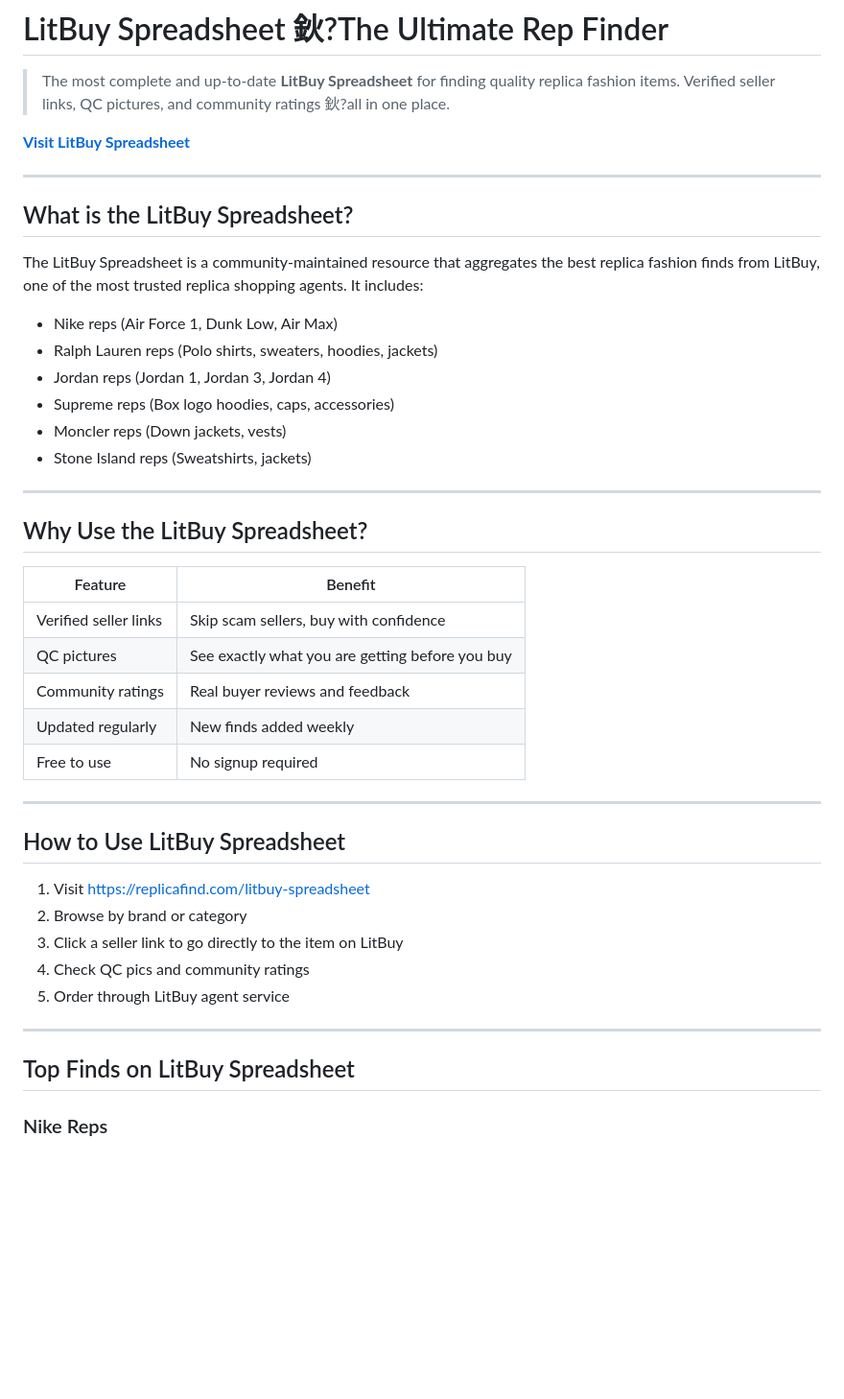
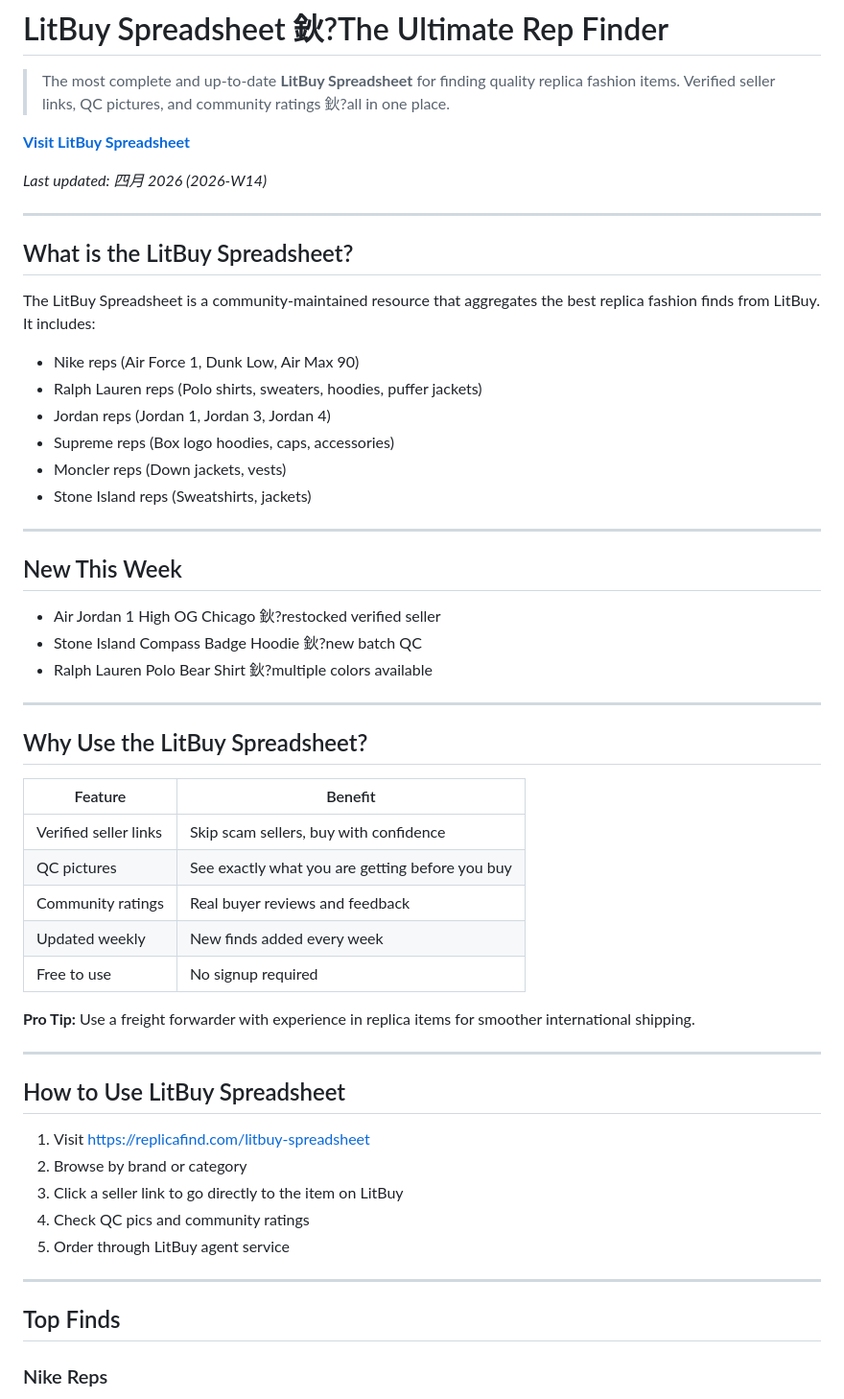
Before and after one commit to replicafinds/litbuy-spreadsheet, a Markdown page: README.md, the part around one of its changes. Shown at 96% size. Drawn GitHub-style; blank space fills up the shorter version.

```diff
--- a/README.md
+++ b/README.md
@@ -4,18 +4,28 @@
 
 **[Visit LitBuy Spreadsheet](https://replicafind.com/litbuy-spreadsheet)**
 
+*Last updated: 四月 2026 (2026-W14)*
+
 ---
 
 ## What is the LitBuy Spreadsheet?
 
-The LitBuy Spreadsheet is a community-maintained resource that aggregates the best replica fashion finds from LitBuy, one of the most trusted replica shopping agents. It includes:
+The LitBuy Spreadsheet is a community-maintained resource that aggregates the best replica fashion finds from LitBuy. It includes:
 
-- Nike reps (Air Force 1, Dunk Low, Air Max)
-- Ralph Lauren reps (Polo shirts, sweaters, hoodies, jackets)
+- Nike reps (Air Force 1, Dunk Low, Air Max 90)
+- Ralph Lauren reps (Polo shirts, sweaters, hoodies, puffer jackets)
 - Jordan reps (Jordan 1, Jordan 3, Jordan 4)
 - Supreme reps (Box logo hoodies, caps, accessories)
 - Moncler reps (Down jackets, vests)
 - Stone Island reps (Sweatshirts, jackets)
+
+---
+
+## New This Week
+
+- Air Jordan 1 High OG Chicago 鈥?restocked verified seller
+- Stone Island Compass Badge Hoodie 鈥?new batch QC
+- Ralph Lauren Polo Bear Shirt 鈥?multiple colors available
 
 ---
 
@@ -26,8 +36,10 @@ The LitBuy Spreadsheet is a community-maintained resource that aggregates the be
 | Verified seller links | Skip scam sellers, buy with confidence |
 | QC pictures | See exactly what you are getting before you buy |
 | Community ratings | Real buyer reviews and feedback |
-| Updated regularly | New finds added weekly |
+| Updated weekly | New finds added every week |
 | Free to use | No signup required |
+
+**Pro Tip:** Use a freight forwarder with experience in replica items for smoother international shipping.
 
 ---
 
@@ -41,7 +53,7 @@ The LitBuy Spreadsheet is a community-maintained resource that aggregates the be
 
 ---
 
-## Top Finds on LitBuy Spreadsheet
+## Top Finds
 
 ### Nike Reps
 - Nike Air Force 1 White 鈥?best quality reps with verified seller links
```
Also changed, not shown: other parts of README.md (+11 -11 lines).
